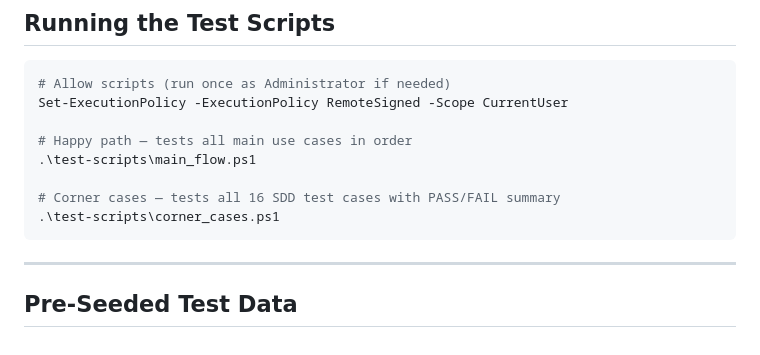
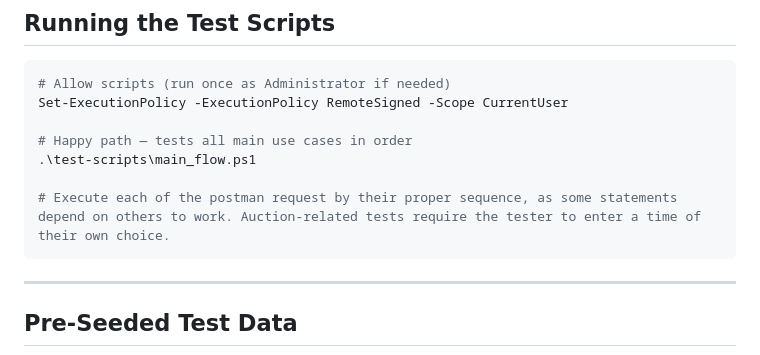
Before and after one commit to ZackPham21/WeBuild-E_commerce_platform, a Markdown page: README.md, the part around the change. GitHub-like rendering.

````diff
--- a/README.md
+++ b/README.md
@@ -86,8 +86,7 @@ Set-ExecutionPolicy -ExecutionPolicy RemoteSigned -Scope CurrentUser
 # Happy path — tests all main use cases in order
 .\test-scripts\main_flow.ps1
 
-# Corner cases — tests all 16 SDD test cases with PASS/FAIL summary
-.\test-scripts\corner_cases.ps1
+# Execute each of the postman request by their proper sequence, as some statements depend on others to work. Auction-related tests require the tester to enter a time of their own choice.
 ```
 
 ---
````
